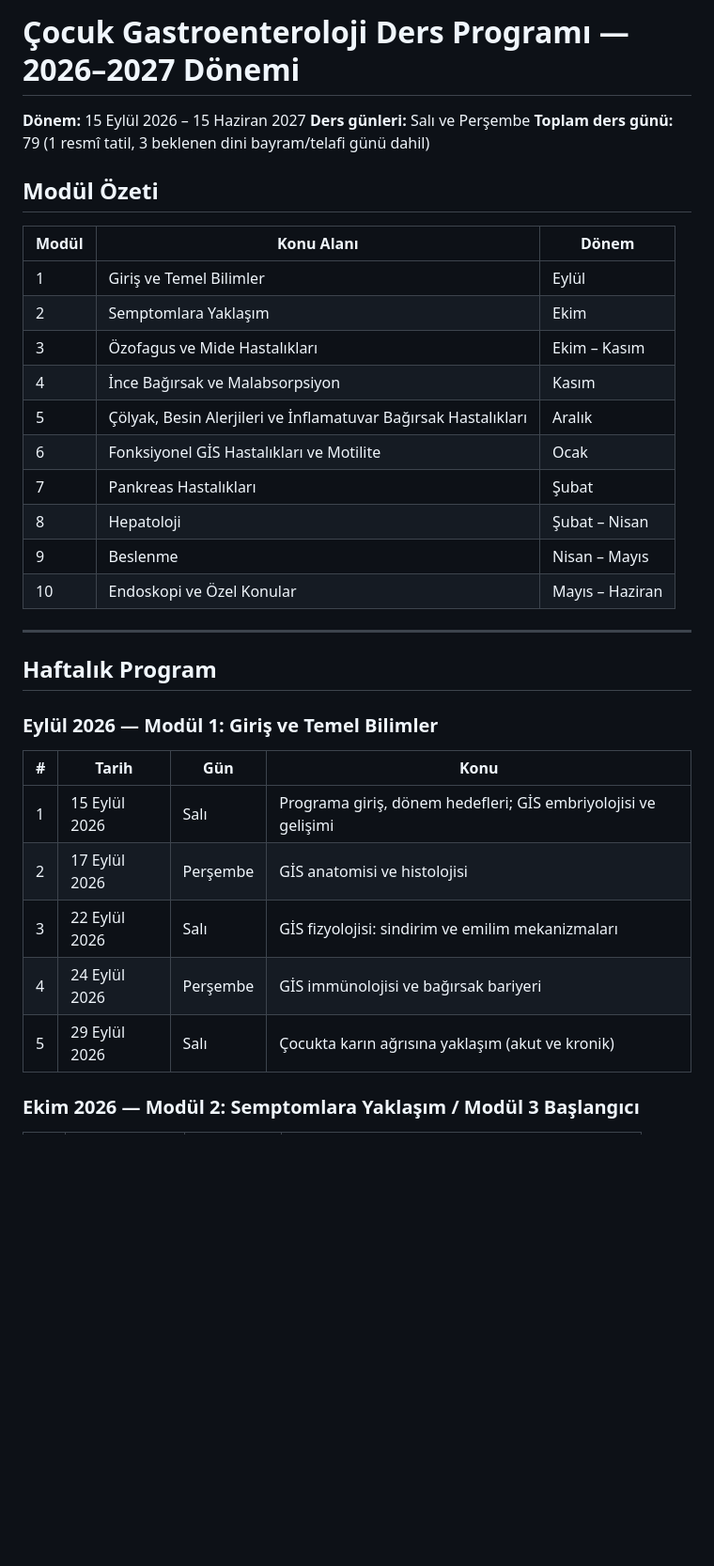
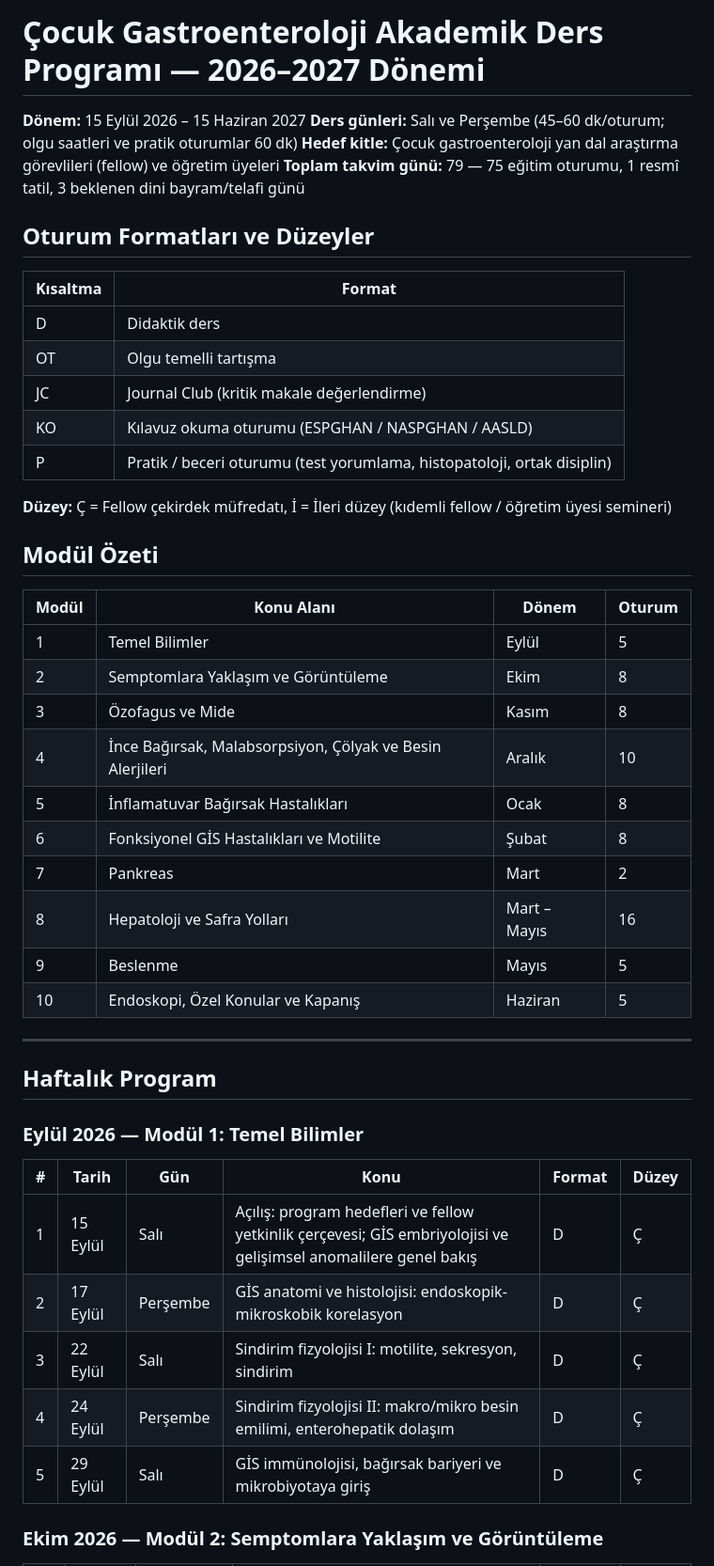
Before and after one commit to gokhanbirsen1992-sketch/sunu-, a Markdown page: cocuk-gastroenteroloji-ders-programi-2026-2027.md, the part around one of its changes. Shown at 94% size. Rendered like a GitHub page; blank space fills up the shorter version.

Commit message:
Ders programı v2: oturum yükü dengelendi, format/düzey etiketleri eklendi
Co-Authored-By: Claude Fable 5 <noreply@anthropic.com>
Claude-Session: https://claude.ai/code/session_01JSE4uCnDvjfR4evnYwbitd

```diff
--- a/cocuk-gastroenteroloji-ders-programi-2026-2027.md
+++ b/cocuk-gastroenteroloji-ders-programi-2026-2027.md
@@ -1,37 +1,50 @@
-# Çocuk Gastroenteroloji Ders Programı — 2026–2027 Dönemi
+# Çocuk Gastroenteroloji Akademik Ders Programı — 2026–2027 Dönemi
 
 **Dönem:** 15 Eylül 2026 – 15 Haziran 2027
-**Ders günleri:** Salı ve Perşembe
-**Toplam ders günü:** 79 (1 resmî tatil, 3 beklenen dini bayram/telafi günü dahil)
+**Ders günleri:** Salı ve Perşembe (45–60 dk/oturum; olgu saatleri ve pratik oturumlar 60 dk)
+**Hedef kitle:** Çocuk gastroenteroloji yan dal araştırma görevlileri (fellow) ve öğretim üyeleri
+**Toplam takvim günü:** 79 — 75 eğitim oturumu, 1 resmî tatil, 3 beklenen dini bayram/telafi günü
+
+## Oturum Formatları ve Düzeyler
+
+| Kısaltma | Format |
+|---|---|
+| D | Didaktik ders |
+| OT | Olgu temelli tartışma |
+| JC | Journal Club (kritik makale değerlendirme) |
+| KO | Kılavuz okuma oturumu (ESPGHAN / NASPGHAN / AASLD) |
+| P | Pratik / beceri oturumu (test yorumlama, histopatoloji, ortak disiplin) |
+
+**Düzey:** Ç = Fellow çekirdek müfredatı, İ = İleri düzey (kıdemli fellow / öğretim üyesi semineri)
 
 ## Modül Özeti
 
-| Modül | Konu Alanı | Dönem |
-|---|---|---|
-| 1 | Giriş ve Temel Bilimler | Eylül |
-| 2 | Semptomlara Yaklaşım | Ekim |
-| 3 | Özofagus ve Mide Hastalıkları | Ekim – Kasım |
-| 4 | İnce Bağırsak ve Malabsorpsiyon | Kasım |
-| 5 | Çölyak, Besin Alerjileri ve İnflamatuvar Bağırsak Hastalıkları | Aralık |
-| 6 | Fonksiyonel GİS Hastalıkları ve Motilite | Ocak |
-| 7 | Pankreas Hastalıkları | Şubat |
-| 8 | Hepatoloji | Şubat – Nisan |
-| 9 | Beslenme | Nisan – Mayıs |
-| 10 | Endoskopi ve Özel Konular | Mayıs – Haziran |
+| Modül | Konu Alanı | Dönem | Oturum |
+|---|---|---|---|
+| 1 | Temel Bilimler | Eylül | 5 |
+| 2 | Semptomlara Yaklaşım ve Görüntüleme | Ekim | 8 |
+| 3 | Özofagus ve Mide | Kasım | 8 |
+| 4 | İnce Bağırsak, Malabsorpsiyon, Çölyak ve Besin Alerjileri | Aralık | 10 |
+| 5 | İnflamatuvar Bağırsak Hastalıkları | Ocak | 8 |
+| 6 | Fonksiyonel GİS Hastalıkları ve Motilite | Şubat | 8 |
+| 7 | Pankreas | Mart | 2 |
+| 8 | Hepatoloji ve Safra Yolları | Mart – Mayıs | 16 |
+| 9 | Beslenme | Mayıs | 5 |
+| 10 | Endoskopi, Özel Konular ve Kapanış | Haziran | 5 |
 
 ---
 
 ## Haftalık Program
 
-### Eylül 2026 — Modül 1: Giriş ve Temel Bilimler
+### Eylül 2026 — Modül 1: Temel Bilimler
 
-| # | Tarih | Gün | Konu |
-|---|---|---|---|
-| 1 | 15 Eylül 2026 | Salı | Programa giriş, dönem hedefleri; GİS embriyolojisi ve gelişimi |
-| 2 | 17 Eylül 2026 | Perşembe | GİS anatomisi ve histolojisi |
-| 3 | 22 Eylül 2026 | Salı | GİS fizyolojisi: sindirim ve emilim mekanizmaları |
-| 4 | 24 Eylül 2026 | Perşembe | GİS immünolojisi ve bağırsak bariyeri |
-| 5 | 29 Eylül 2026 | Salı | Çocukta karın ağrısına yaklaşım (akut ve kronik) |
+| # | Tarih | Gün | Konu | Format | Düzey |
+|---|---|---|---|---|---|
+| 1 | 15 Eylül | Salı | Açılış: program hedefleri ve fellow yetkinlik çerçevesi; GİS embriyolojisi ve gelişimsel anomalilere genel bakış | D | Ç |
+| 2 | 17 Eylül | Perşembe | GİS anatomi ve histolojisi: endoskopik-mikroskobik korelasyon | D | Ç |
+| 3 | 22 Eylül | Salı | Sindirim fizyolojisi I: motilite, sekresyon, sindirim | D | Ç |
+| 4 | 24 Eylül | Perşembe | Sindirim fizyolojisi II: makro/mikro besin emilimi, enterohepatik dolaşım | D | Ç |
+| 5 | 29 Eylül | Salı | GİS immünolojisi, bağırsak bariyeri ve mikrobiyotaya giriş | D | Ç |
 
-### Ekim 2026 — Modül 2: Semptomlara Yaklaşım / Modül 3 Başlangıcı
+### Ekim 2026 — Modül 2: Semptomlara Yaklaşım ve Görüntüleme
 
```
Also changed, not shown: other parts of cocuk-gastroenteroloji-ders-programi-2026-2027.md (+104 -103 lines).
